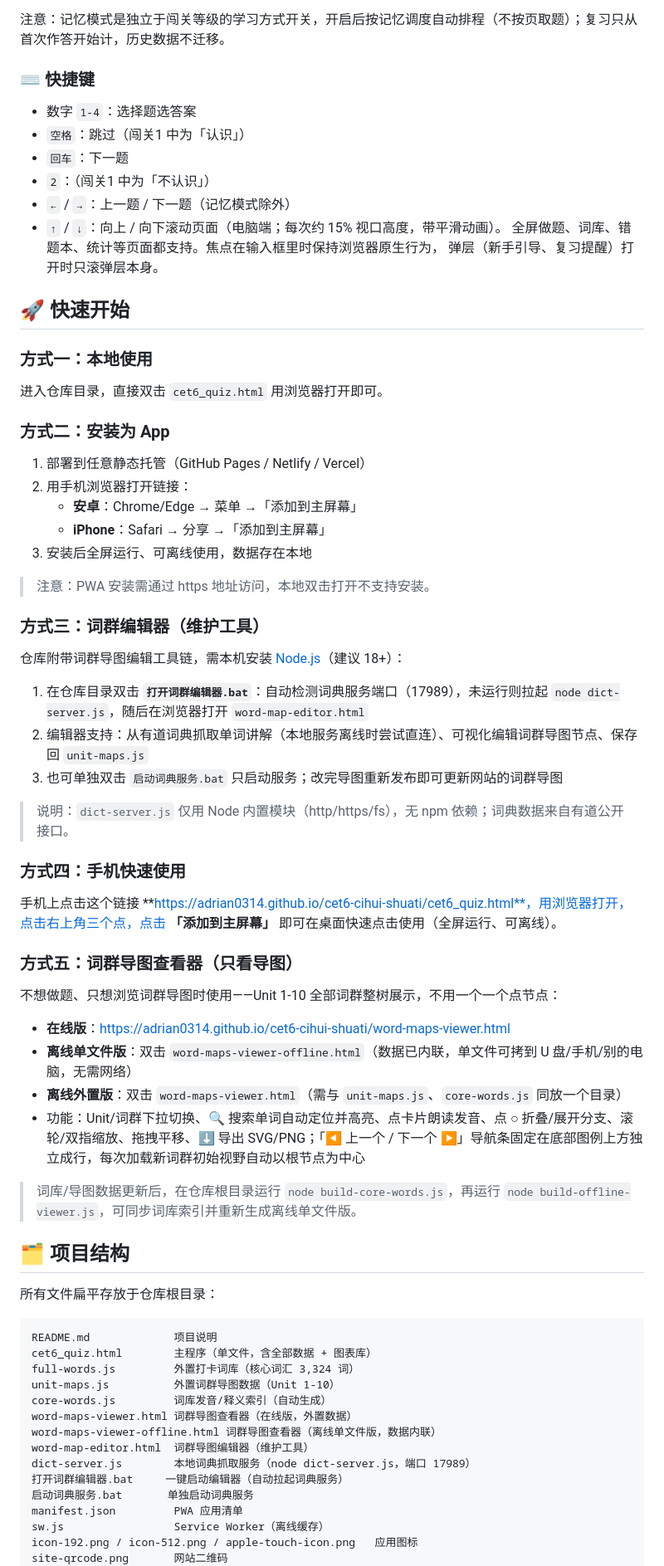
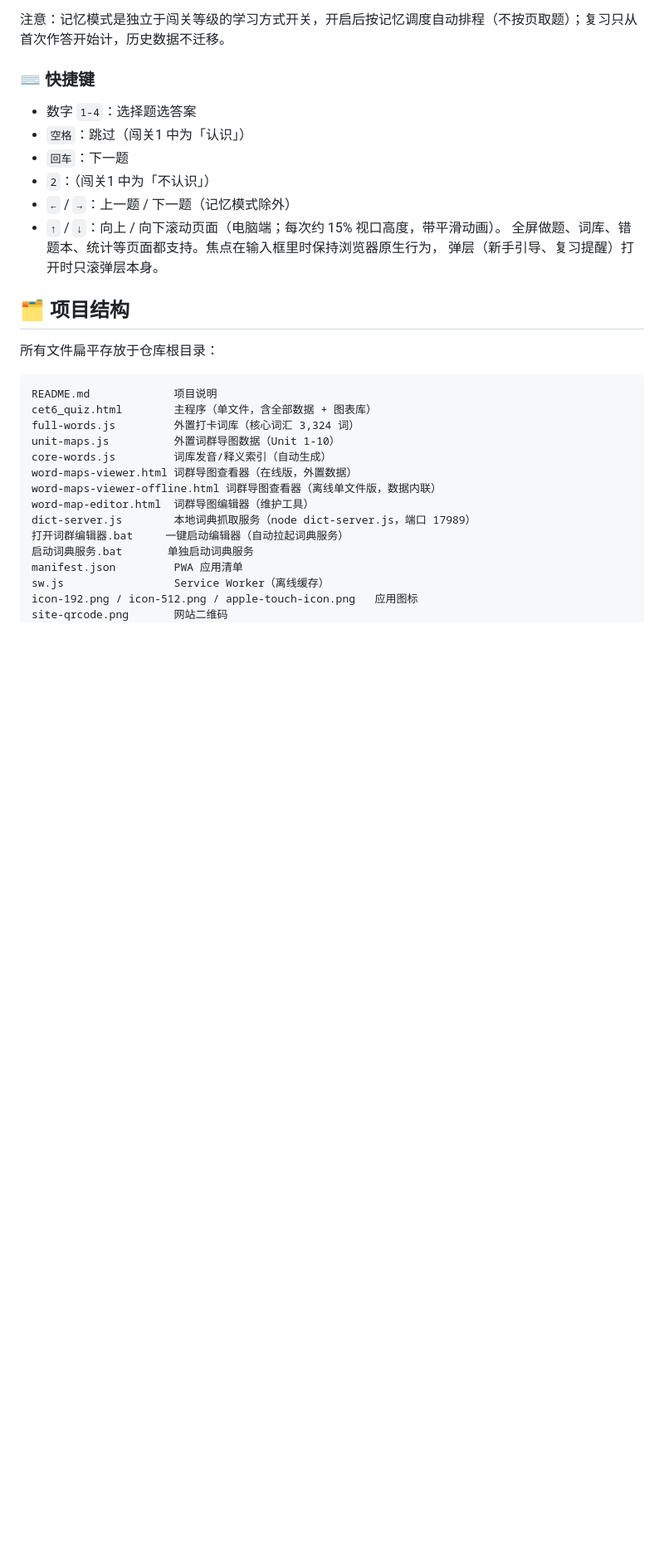
Before and after one commit to Adrian0314/cet6-cihui-shuati, a Markdown page: README.md, the part around one of its changes. Shown at 83% size. Rendered like a GitHub page; blank space fills up the shorter version.

```diff
--- a/README.md
+++ b/README.md
@@ -118,47 +169,6 @@
   全屏做题、词库、错题本、统计等页面都支持。焦点在输入框里时保持浏览器原生行为，
   弹层（新手引导、复习提醒）打开时只滚弹层本身。
 
-## 🚀 快速开始
-
-### 方式一：本地使用
-
-进入仓库目录，直接双击 `cet6_quiz.html` 用浏览器打开即可。
-
-### 方式二：安装为 App
-
-1. 部署到任意静态托管（GitHub Pages / Netlify / Vercel）
-2. 用手机浏览器打开链接：
-   - **安卓**：Chrome/Edge → 菜单 →「添加到主屏幕」
-   - **iPhone**：Safari → 分享 →「添加到主屏幕」
-3. 安装后全屏运行、可离线使用，数据存在本地
-
-> 注意：PWA 安装需通过 https 地址访问，本地双击打开不支持安装。
-
-### 方式三：词群编辑器（维护工具）
-
-仓库附带词群导图编辑工具链，需本机安装 [Node.js](https://nodejs.org/)（建议 18+）：
-
-1. 在仓库目录双击 **`打开词群编辑器.bat`**：自动检测词典服务端口（17989），未运行则拉起 `node dict-server.js`，随后在浏览器打开 `word-map-editor.html`
-2. 编辑器支持：从有道词典抓取单词讲解（本地服务离线时尝试直连）、可视化编辑词群导图节点、保存回 `unit-maps.js`
-3. 也可单独双击 `启动词典服务.bat` 只启动服务；改完导图重新发布即可更新网站的词群导图
-
-> 说明：`dict-server.js` 仅用 Node 内置模块（http/https/fs），无 npm 依赖；词典数据来自有道公开接口。
-
-### 方式四：手机快速使用
-
-手机上点击这个链接 **https://adrian0314.github.io/cet6-cihui-shuati/cet6_quiz.html**，用浏览器打开，点击右上角三个点，点击 **「添加到主屏幕」** 即可在桌面快速点击使用（全屏运行、可离线）。
-
-### 方式五：词群导图查看器（只看导图）
-
-不想做题、只想浏览词群导图时使用——Unit 1-10 全部词群整树展示，不用一个一个点节点：
-
-- **在线版**：https://adrian0314.github.io/cet6-cihui-shuati/word-maps-viewer.html
-- **离线单文件版**：双击 `word-maps-viewer-offline.html`（数据已内联，单文件可拷到 U 盘/手机/别的电脑，无需网络）
-- **离线外置版**：双击 `word-maps-viewer.html`（需与 `unit-maps.js`、`core-words.js` 同放一个目录）
-- 功能：Unit/词群下拉切换、🔍 搜索单词自动定位并高亮、点卡片朗读发音、点 ○ 折叠/展开分支、滚轮/双指缩放、拖拽平移、⬇ 导出 SVG/PNG；「◀ 上一个 / 下一个 ▶」导航条固定在底部图例上方独立成行，每次加载新词群初始视野自动以根节点为中心
-
-> 词库/导图数据更新后，在仓库根目录运行 `node build-core-words.js`，再运行 `node build-offline-viewer.js`，可同步词库索引并重新生成离线单文件版。
-
 ## 🗂 项目结构
 
 所有文件扁平存放于仓库根目录：
```
Also changed, not shown: other parts of README.md (+86 -32 lines).
